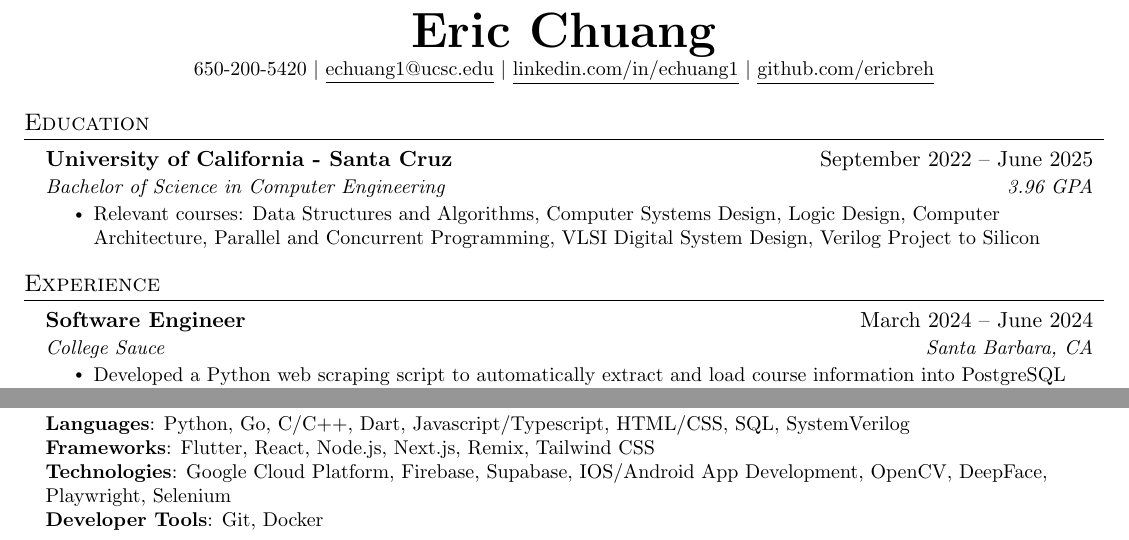
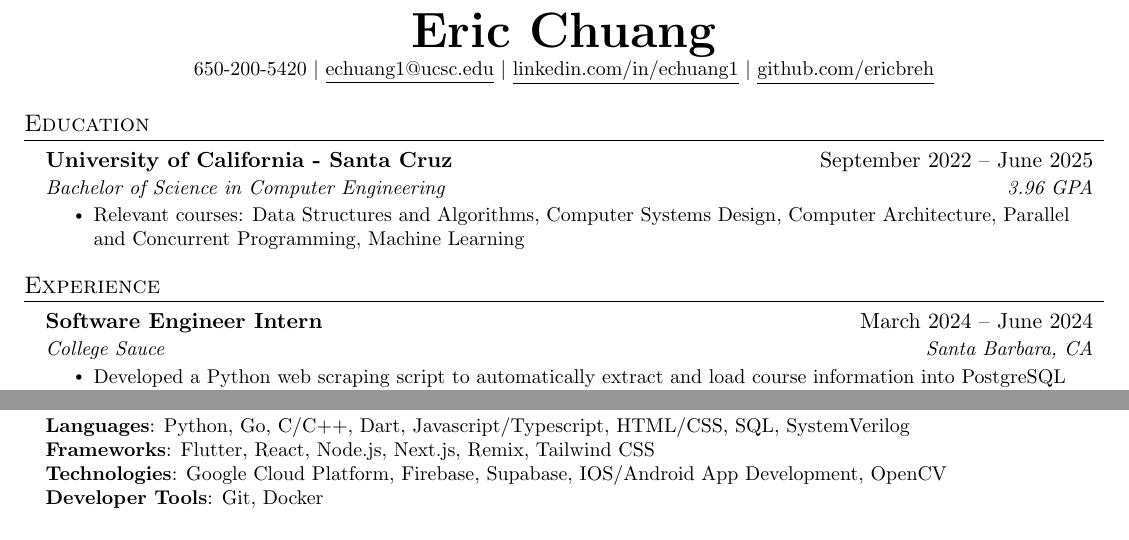
Before and after one commit to ericbreh/ericbreh, a LaTeX CV (resume/Resume.tex): two parts of the page, joined at a grey line, cut so that both start at the same text. Compiled offline with pdfLaTeX.

Commit message:
update resume

```diff
--- a/resume/Resume.tex
+++ b/resume/Resume.tex
@@ -119,7 +119,7 @@
 {University of California - Santa Cruz}{September 2022 -- June 2025}
 {Bachelor of Science in Computer Engineering}{3.96 GPA}
 \resumeItemListStart
-\resumeItem{Relevant courses: Data Structures and Algorithms, Computer Systems Design, Logic Design, Computer Architecture, Parallel and Concurrent Programming, VLSI Digital System Design, Verilog Project to Silicon}
+\resumeItem{Relevant courses: Data Structures and Algorithms, Computer Systems Design, Computer Architecture, Parallel and Concurrent Programming, Machine Learning}
 \resumeItemListEnd
 \resumeSubHeadingListEnd
 
@@ -129,7 +129,7 @@
 \resumeSubHeadingListStart
 
 \resumeSubheading
-{Software Engineer}{March 2024 -- June 2024}
+{Software Engineer Intern}{March 2024 -- June 2024}
 {College Sauce}{Santa Barbara, CA}
 \resumeItemListStart
 \resumeItem{Developed a Python web scraping script to automatically extract and load course information into PostgreSQL database, saving 50+ hours of manual work per year and ensuring data accuracy}
@@ -207,7 +207,7 @@
   \small{\item{
                 \textbf{Languages}{: Python, Go, C/C++, Dart, Javascript/Typescript, HTML/CSS, SQL, SystemVerilog} \\
                 \textbf{Frameworks}{: Flutter, React, Node.js, Next.js, Remix, Tailwind CSS} \\
-                \textbf{Technologies}{: Google Cloud Platform, Firebase, Supabase, IOS/Android App Development, OpenCV, DeepFace, Playwright, Selenium} \\
+                \textbf{Technologies}{: Google Cloud Platform, Firebase, Supabase, IOS/Android App Development, OpenCV} \\
                 \textbf{Developer Tools}{: Git, Docker} \\
           }}
 \end{itemize}
```
Also changed, not shown: resume/Resume.pdf.
